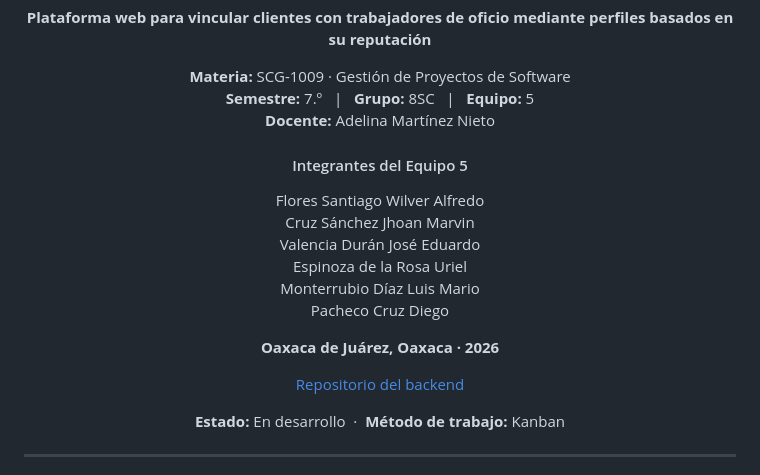
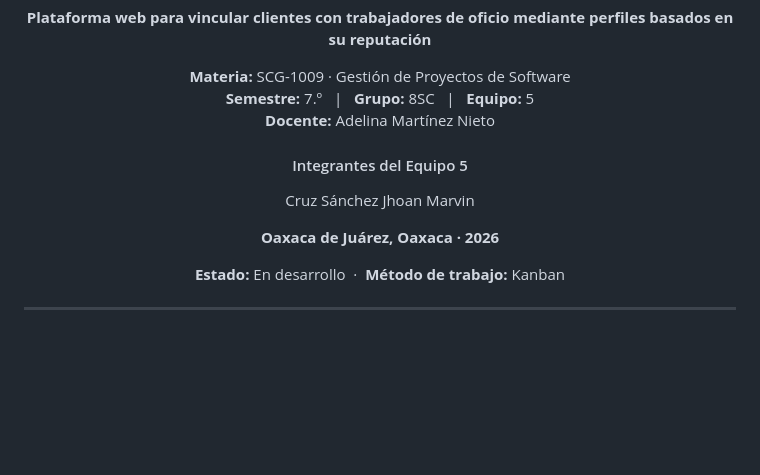
Before and after one commit to Marvin95122/prueba-laravel, a Markdown page: README.md, the part around the change. Rendered like a GitHub page; blank space fills up the shorter version.

Commit message:
Update README to remove team member details
Removed team member names and backend repository link from README.

```diff
--- a/README.md
+++ b/README.md
@@ -13,15 +13,9 @@
   </p>
   <h4>Integrantes del Equipo 5</h4>
   <p>
-    Flores Santiago Wilver Alfredo<br>
     Cruz Sánchez Jhoan Marvin<br>
-    Valencia Durán José Eduardo<br>
-    Espinoza de la Rosa Uriel<br>
-    Monterrubio Díaz Luis Mario<br>
-    Pacheco Cruz Diego
   </p>
   <p><strong>Oaxaca de Juárez, Oaxaca · 2026</strong></p>
-  <p><a href="https://github.com/WilverAFS/TrabajITO-Backend">Repositorio del backend</a></p>
   <p><strong>Estado:</strong> En desarrollo &nbsp;·&nbsp; <strong>Método de trabajo:</strong> Kanban</p>
 </div>
 
```
